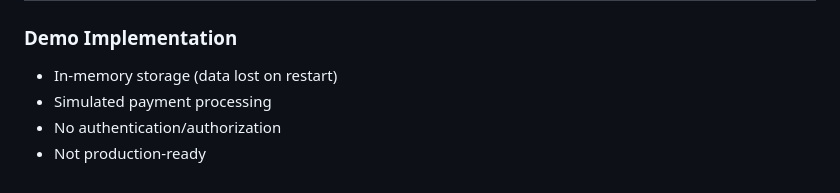
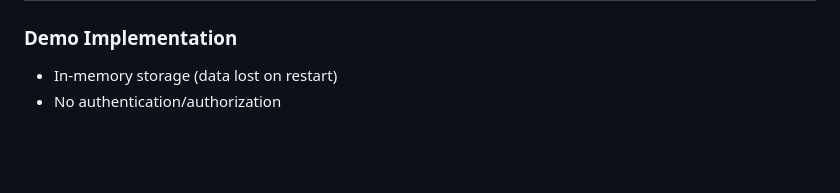
Before and after one commit to sandrozc-stripe/acp-demo-hackaton, a Markdown page: README.md, the part around the change. Rendered like a GitHub page; blank space fills up the shorter version.

Commit message:
fix: removed demo implem items in the main readme

```diff
--- a/README.md
+++ b/README.md
@@ -165,6 +165,4 @@ python -m http.server 8000
 
 ### Demo Implementation
 - In-memory storage (data lost on restart)
-- Simulated payment processing
 - No authentication/authorization
-- Not production-ready
```
